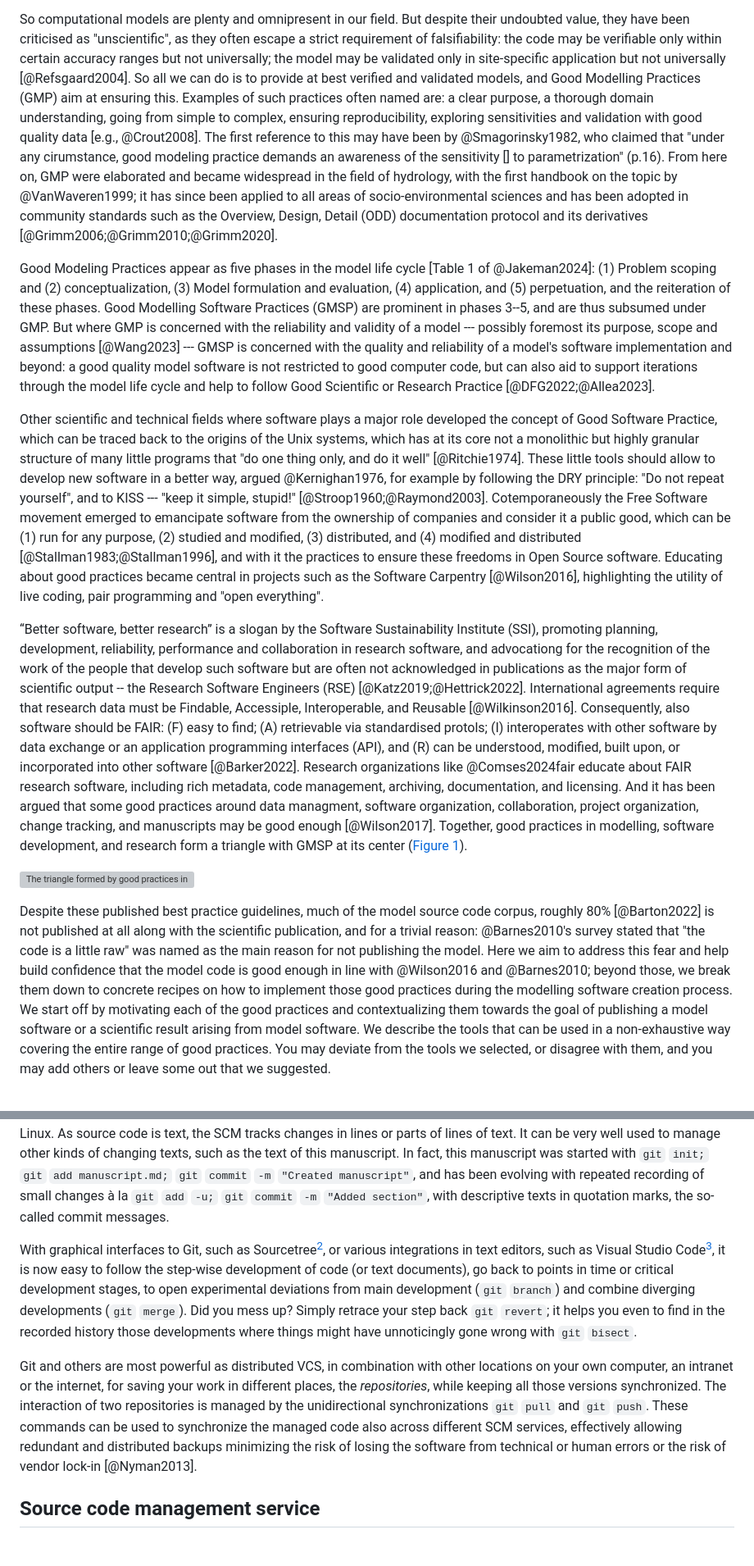
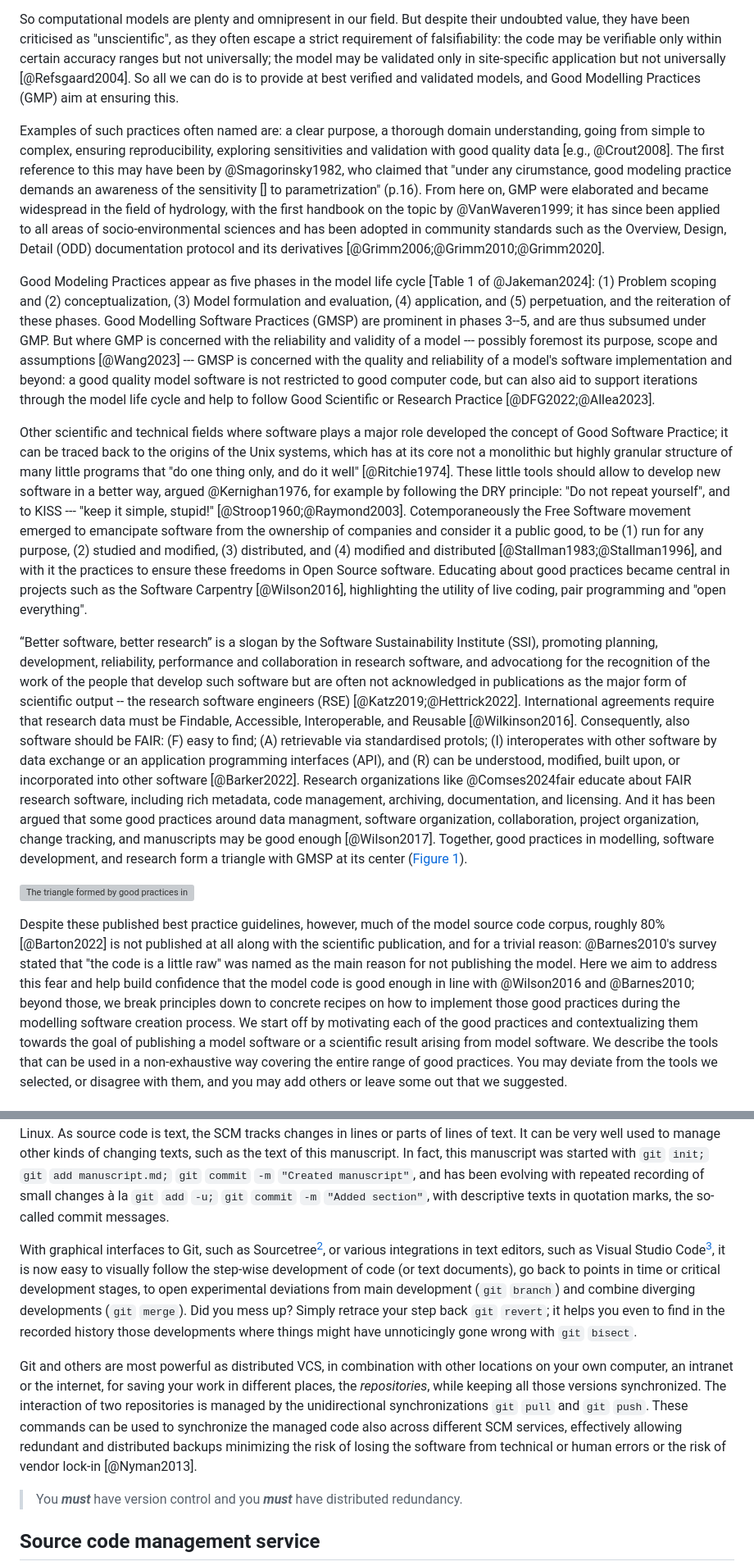
Before and after one commit to platipodium/paper-modelingpractise, a Markdown page: Lemmen2024_Sommer_ecologicalmodelling.md, 2 parts joined by grey strips. Shown at 82% size. Drawn GitHub-style; blank space fills up the shorter version; grey boxes are pictures that could not be loaded.

Commit message:
Reorganized single/review/others sections

```diff
--- a/Lemmen2024_Sommer_ecologicalmodelling.md
+++ b/Lemmen2024_Sommer_ecologicalmodelling.md
@@ -117,14 +117,18 @@ abbreviations:
 In socio-environmental sciences, models are frequently used as tools to represent, understand, project and predict the behaviour of these complex systems. The degree of a model's formalization ranges from conceptual to mathematical equations to implementation in software, and--by definition--all of these models are purpose-driven simplifications of the system they represent [@Stachowiak1973;@Romanowska2015]. We here concentrate on computational models, i.e. on socio-environmental models implemented in software, and there are many of those out there: Currently the CoMSES Network lists 1117 models [@Comses2024codebase]; @Janssen2015 asked 42 modelers about their inventory of aquatic ecosystem models and came up with a list of 278 different models, more than a decade after @Benz2001 counted some 1360 ecological model softwares.
 
 So computational models are plenty and omnipresent in our field. But despite their undoubted value, they have been criticised as "unscientific", as they often escape a strict requirement of falsifiability: the code may be verifiable only within certain accuracy ranges but not universally; the model may be validated only in site-specific application but not universally [@Refsgaard2004].
-So all we can do is to provide at best verified and validated models, and Good Modelling Practices (GMP) aim at ensuring this. Examples of such practices often named are: a clear purpose, a thorough domain understanding, going from simple to complex, ensuring reproducibility, exploring sensitivities and validation with good quality data [e.g., @Crout2008]. The first reference to this may have been by @Smagorinsky1982, who claimed that "under any cirumstance, good modeling practice demands an awareness of the sensitivity [] to parametrization" (p.16). From here on, GMP were elaborated and became widespread in the field of hydrology, with the first handbook on the topic by @VanWaveren1999; it has since been applied to all areas of socio-environmental sciences and has been adopted in community standards such as the Overview, Design, Detail (ODD) documentation protocol and its derivatives [@Grimm2006;@Grimm2010;@Grimm2020].
+So all we can do is to provide at best verified and validated models, and Good Modelling Practices (GMP) aim at ensuring this.
+
+<!-- Add reference and text for "Fit for purpose" modeling -->
+
+Examples of such practices often named are: a clear purpose, a thorough domain understanding, going from simple to complex, ensuring reproducibility, exploring sensitivities and validation with good quality data [e.g., @Crout2008]. The first reference to this may have been by @Smagorinsky1982, who claimed that "under any cirumstance, good modeling practice demands an awareness of the sensitivity [] to parametrization" (p.16). From here on, GMP were elaborated and became widespread in the field of hydrology, with the first handbook on the topic by @VanWaveren1999; it has since been applied to all areas of socio-environmental sciences and has been adopted in community standards such as the Overview, Design, Detail (ODD) documentation protocol and its derivatives [@Grimm2006;@Grimm2010;@Grimm2020].
 
 Good Modeling Practices appear as five phases in the model life cycle [Table 1 of @Jakeman2024]: (1) Problem scoping and (2) conceptualization, (3) Model formulation and evaluation, (4) application, and (5) perpetuation, and the reiteration of these phases. Good Modelling Software Practices (GMSP) are prominent in phases 3--5, and are thus subsumed under GMP. But where GMP is concerned with the reliability and validity of a model --- possibly foremost its purpose, scope and assumptions [@Wang2023] --- GMSP is concerned with the quality and reliability of a model's software implementation and beyond: a good quality model software is not restricted to good computer code, but can also aid to support iterations through the model life cycle and help to follow Good Scientific or Research Practice [@DFG2022;@Allea2023].
 
-Other scientific and technical fields where software plays a major role developed the concept of Good Software Practice, which can be traced back to the origins of the Unix systems, which has at its core not a monolithic but highly granular structure of many little programs that "do one thing only, and do it well" [@Ritchie1974]. These little tools should allow to develop new software in a better way, argued @Kernighan1976, for example by following the DRY principle: "Do not repeat yourself", and to KISS --- "keep it simple, stupid!" [@Stroop1960;@Raymond2003].
-Cotemporaneously the Free Software movement emerged to emancipate software from the ownership of companies and consider it a public good, which can be (1) run for any purpose, (2) studied and modified, (3) distributed, and (4) modified and distributed [@Stallman1983;@Stallman1996], and with it the practices to ensure these freedoms in Open Source software. Educating about good practices became central in projects such as the Software Carpentry [@Wilson2016], highlighting the utility of live coding, pair programming and "open everything".
+Other scientific and technical fields where software plays a major role developed the concept of Good Software Practice; it can be traced back to the origins of the Unix systems, which has at its core not a monolithic but highly granular structure of many little programs that "do one thing only, and do it well" [@Ritchie1974]. These little tools should allow to develop new software in a better way, argued @Kernighan1976, for example by following the DRY principle: "Do not repeat yourself", and to KISS --- "keep it simple, stupid!" [@Stroop1960;@Raymond2003].
+Cotemporaneously the Free Software movement emerged to emancipate software from the ownership of companies and consider it a public good, to be (1) run for any purpose, (2) studied and modified, (3) distributed, and (4) modified and distributed [@Stallman1983;@Stallman1996], and with it the practices to ensure these freedoms in Open Source software. Educating about good practices became central in projects such as the Software Carpentry [@Wilson2016], highlighting the utility of live coding, pair programming and "open everything".
 
-“Better software, better research” is a slogan by the Software Sustainability Institute (SSI), promoting planning, development, reliability, performance and collaboration in research software, and advocationg for the recognition of the work of the people that develop such software but are often not acknowledged in publications as the major form of scientific output -- the Research Software Engineers (RSE) [@Katz2019;@Hettrick2022]. International agreements require that research data must be Findable, Accessiple, Interoperable, and Reusable [@Wilkinson2016]. Consequently, also software should be FAIR: (F) easy to find; (A) retrievable via standardised protols; (I) interoperates with other software by data exchange or an application programming interfaces (API), and (R) can be understood, modified, built upon, or incorporated into other software [@Barker2022]. Research organizations like @Comses2024fair educate about FAIR research software, including rich metadata, code management, archiving, documentation, and licensing. And it has been argued that some good practices around data managment, software organization, collaboration, project organization, change tracking, and manuscripts may be good enough [@Wilson2017].
+“Better software, better research” is a slogan by the Software Sustainability Institute (SSI), promoting planning, development, reliability, performance and collaboration in research software, and advocationg for the recognition of the work of the people that develop such software but are often not acknowledged in publications as the major form of scientific output -- the research software engineers (RSE) [@Katz2019;@Hettrick2022]. International agreements require that research data must be Findable, Accessible, Interoperable, and Reusable [@Wilkinson2016]. Consequently, also software should be FAIR: (F) easy to find; (A) retrievable via standardised protols; (I) interoperates with other software by data exchange or an application programming interfaces (API), and (R) can be understood, modified, built upon, or incorporated into other software [@Barker2022]. Research organizations like @Comses2024fair educate about FAIR research software, including rich metadata, code management, archiving, documentation, and licensing. And it has been argued that some good practices around data managment, software organization, collaboration, project organization, change tracking, and manuscripts may be good enough [@Wilson2017].
 Together, good practices in modelling, software development, and research form a triangle with GMSP at its center ([Figure 1](#fig:triangle)).
 
 <div id="fig:triangle">
@@ -133,10 +137,10 @@ Together, good practices in modelling, software development, and research form a
 
 </div>
 
-Despite these published best practice guidelines, much of the model source code corpus, roughly 80% [@Barton2022] is not published at all along with the scientific publication, and for a trivial reason:
+Despite these published best practice guidelines, however, much of the model source code corpus, roughly 80% [@Barton2022] is not published at all along with the scientific publication, and for a trivial reason:
 @Barnes2010's survey stated that "the code is a little raw" was named as the main reason for not publishing the model.
 Here we aim to address this fear and help build confidence that the model code is good enough in line with @Wilson2016 and @Barnes2010;
-beyond those, we break them down to concrete recipes on how to implement those good practices during the modelling software creation process.
+beyond those, we break principles down to concrete recipes on how to implement those good practices during the modelling software creation process.
 We start off by motivating each of the good practices and contextualizing them towards the goal of publishing a model software or a scientific result arising from model software.
 We describe the tools that can be used in a non-exhaustive way covering the entire range of good practices.
 You may deviate from the tools we selected, or disagree with them, and you may add others or leave some out that we suggested.
@@ -190,12 +194,14 @@ A transparent and reproducible distributed source code management (SCM, a modern
 
 [^git]: https://git-scm.com open source distributed VCS Git. Note: all URLs in this manuscript have been last visited and checked on May 31, 2024.
 
-With graphical interfaces to Git, such as Sourcetree[^sourcetree], or various integrations in text editors, such as Visual Studio Code[^vscode], it is now easy to follow the step-wise development of code (or text documents), go back to points in time or critical development stages, to open experimental deviations from main development (`git` `branch`) and combine diverging developments (`git` `merge`). Did you mess up? Simply retrace your step back `git` `revert`; it helps you even to find in the recorded history those developments where things might have unnoticingly gone wrong with `git` `bisect`.
+With graphical interfaces to Git, such as Sourcetree[^sourcetree], or various integrations in text editors, such as Visual Studio Code[^vscode], it is now easy to visually follow the step-wise development of code (or text documents), go back to points in time or critical development stages, to open experimental deviations from main development (`git` `branch`) and combine diverging developments (`git` `merge`). Did you mess up? Simply retrace your step back `git` `revert`; it helps you even to find in the recorded history those developments where things might have unnoticingly gone wrong with `git` `bisect`.
 
 [^sourcetree]: https://www.sourcetreeapp.com free Git client
 [^vscode]: https://code.visualstudio.com editor with built-in Git
 
 Git and others are most powerful as distributed VCS, in combination with other locations on your own computer, an intranet or the internet, for saving your work in different places, the _repositories_, while keeping all those versions synchronized. The interaction of two repositories is managed by the unidirectional synchronizations `git` `pull` and `git` `push`. These commands can be used to synchronize the managed code also across different SCM services, effectively allowing redundant and distributed backups minimizing the risk of losing the software from technical or human errors or the risk of vendor lock-in [@Nyman2013].
+
+> You **_must_** have version control and you **_must_** have distributed redundancy.
 
 ## Source code management service
 
```
Also changed, not shown: other parts of Lemmen2024_Sommer_ecologicalmodelling.md (+39 -16 lines).
